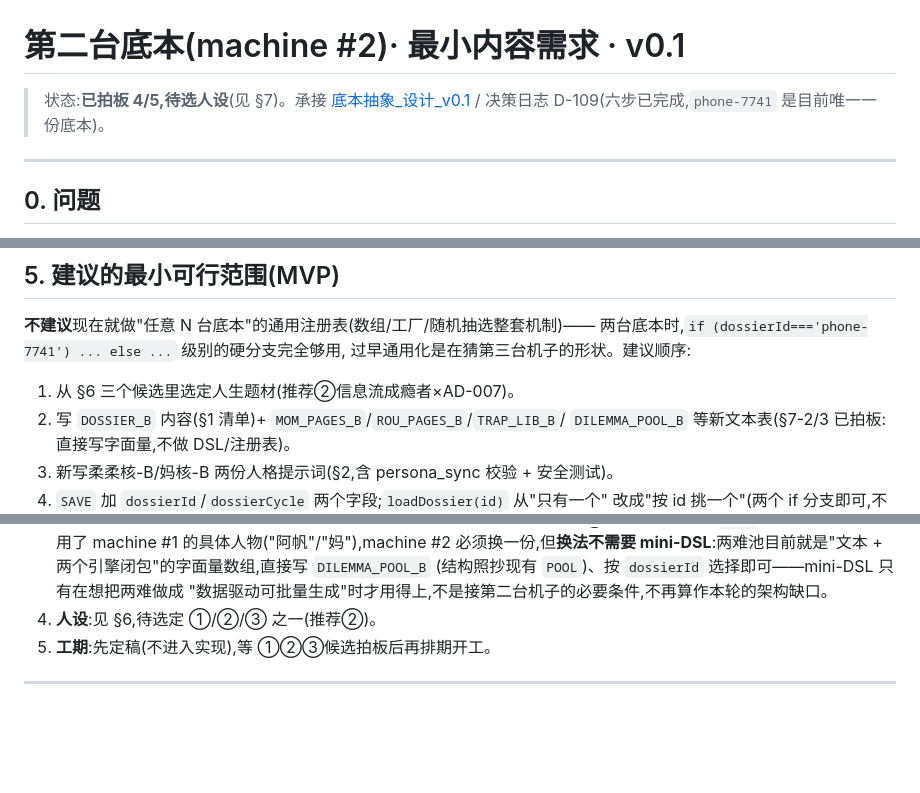
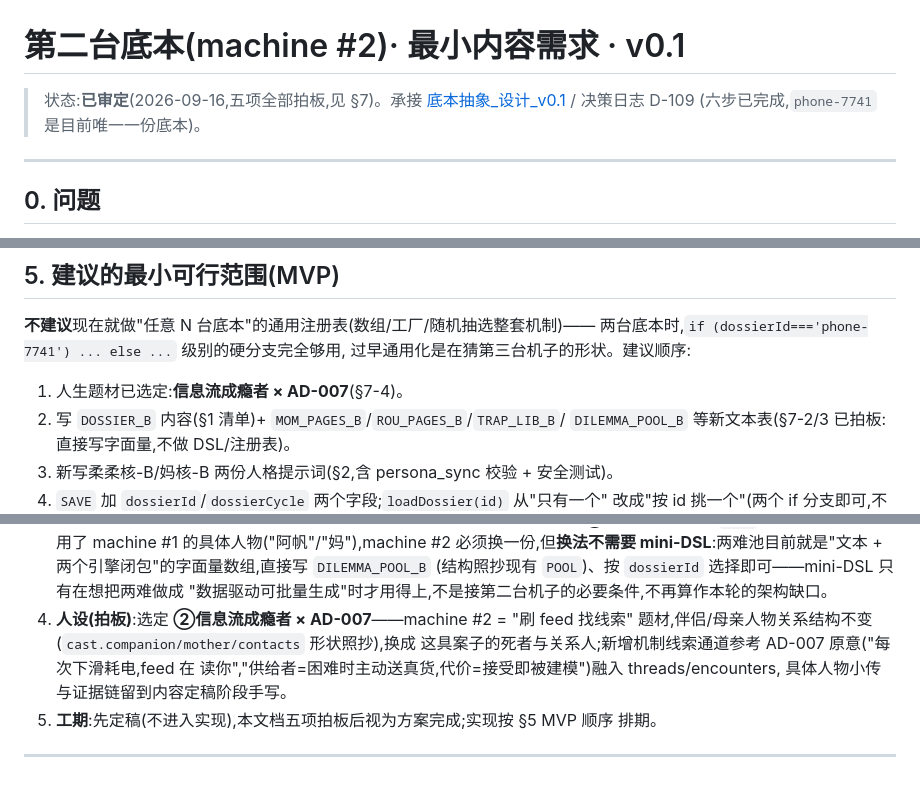
Before and after one commit to RAMBOXIE/-, a Markdown page: design/第二底本_最小内容需求_v0.1.md, 3 parts joined by grey strips. GitHub-like rendering; blank space fills up the shorter version.

Commit message:
docs(machine#2 方案): 拍板人设 —— 信息流成瘾者 × AD-007,方案定稿
五项拍板全部完成:自动隐藏切换(挂 disposal 收线)/ 陷阱库案子专属
(字面量数组,无需DSL)/ 两难池保留且专属化(同样无需DSL)/ 人设选定
信息流成瘾者×AD-007(canon机制原意最完整,和"她"系统建模恐惧同构)/
先定稿再排期。方案至此审定,未进入实现。

```diff
--- a/design/第二底本_最小内容需求_v0.1.md
+++ b/design/第二底本_最小内容需求_v0.1.md
@@ -1,7 +1,8 @@
 # 第二台底本(machine #2)· 最小内容需求 · v0.1
 
-> 状态:**已拍板 4/5,待选人设**(见 §7)。承接 [底本抽象_设计_v0.1](底本抽象_设计_v0.1.md) /
-> 决策日志 D-109(六步已完成,`phone-7741` 是目前唯一一份底本)。
+> 状态:**已审定**(2026-09-16,五项全部拍板,见 §7)。承接
+> [底本抽象_设计_v0.1](底本抽象_设计_v0.1.md) / 决策日志 D-109
+> (六步已完成,`phone-7741` 是目前唯一一份底本)。
 
 ---
 
@@ -90,7 +91,7 @@ D-109 的 `CURRENT = DOSSIER` 是硬绑定,`loadDossier(id)` 目前只是"校验
 两台底本时,`if (dossierId==='phone-7741') ... else ...` 级别的硬分支完全够用,
 过早通用化是在猜第三台机子的形状。建议顺序:
 
-1. 从 §6 三个候选里选定人生题材(推荐②信息流成瘾者×AD-007)。
+1. 人生题材已选定:**信息流成瘾者 × AD-007**(§7-4)。
 2. 写 `DOSSIER_B` 内容(§1 清单)+ `MOM_PAGES_B`/`ROU_PAGES_B`/`TRAP_LIB_B`/
    `DILEMMA_POOL_B` 等新文本表(§7-2/3 已拍板:直接写字面量,不做 DSL/注册表)。
 3. 新写柔柔核-B/妈核-B 两份人格提示词(§2,含 persona_sync 校验 + 安全测试)。
@@ -152,7 +153,12 @@ AD-001 因为归档里机制原意最单薄,不建议选(选了还要先把"数
    mini-DSL**:两难池目前就是"文本 + 两个引擎闭包"的字面量数组,直接写 `DILEMMA_POOL_B`
    (结构照抄现有 `POOL`)、按 `dossierId` 选择即可——mini-DSL 只有在想把两难做成
    "数据驱动可批量生成"时才用得上,不是接第二台机子的必要条件,不再算作本轮的架构缺口。
-4. **人设**:见 §6,待选定 ①/②/③ 之一(推荐②)。
-5. **工期**:先定稿(不进入实现),等 ①②③候选拍板后再排期开工。
+4. **人设(拍板)**:选定 **②信息流成瘾者 × AD-007**——machine #2 = "刷 feed 找线索"
+   题材,伴侣/母亲人物关系结构不变(`cast.companion/mother/contacts` 形状照抄),换成
+   这具案子的死者与关系人;新增机制线索通道参考 AD-007 原意("每次下滑耗电,feed 在
+   读你","供给者=困难时主动送真货,代价=接受即被建模")融入 threads/encounters,
+   具体人物小传与证据链留到内容定稿阶段手写。
+5. **工期**:先定稿(不进入实现),本文档五项拍板后视为方案完成;实现按 §5 MVP 顺序
+   排期。
 
 ---
```
Also changed, not shown: design/INDEX.md (+1 -1 lines).
